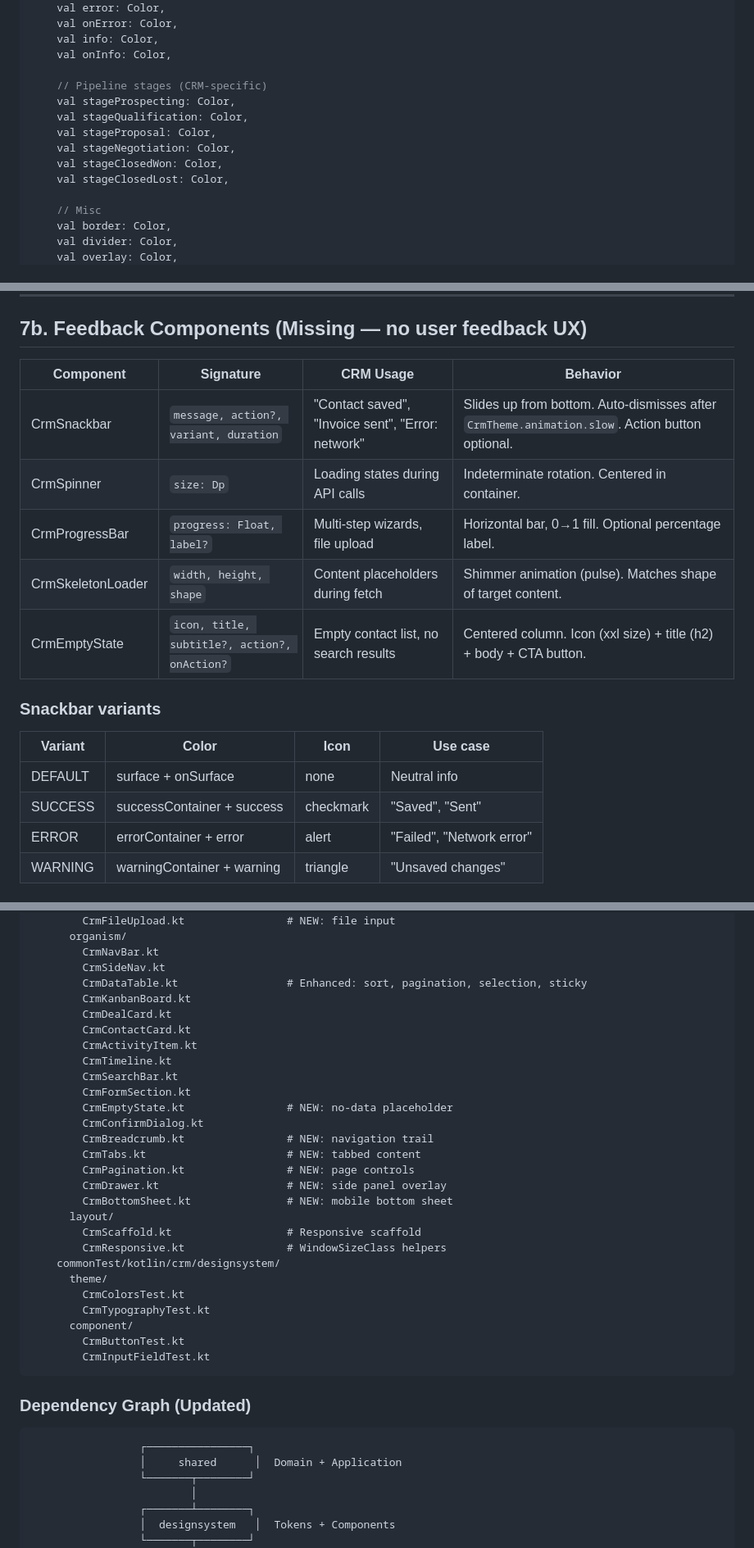
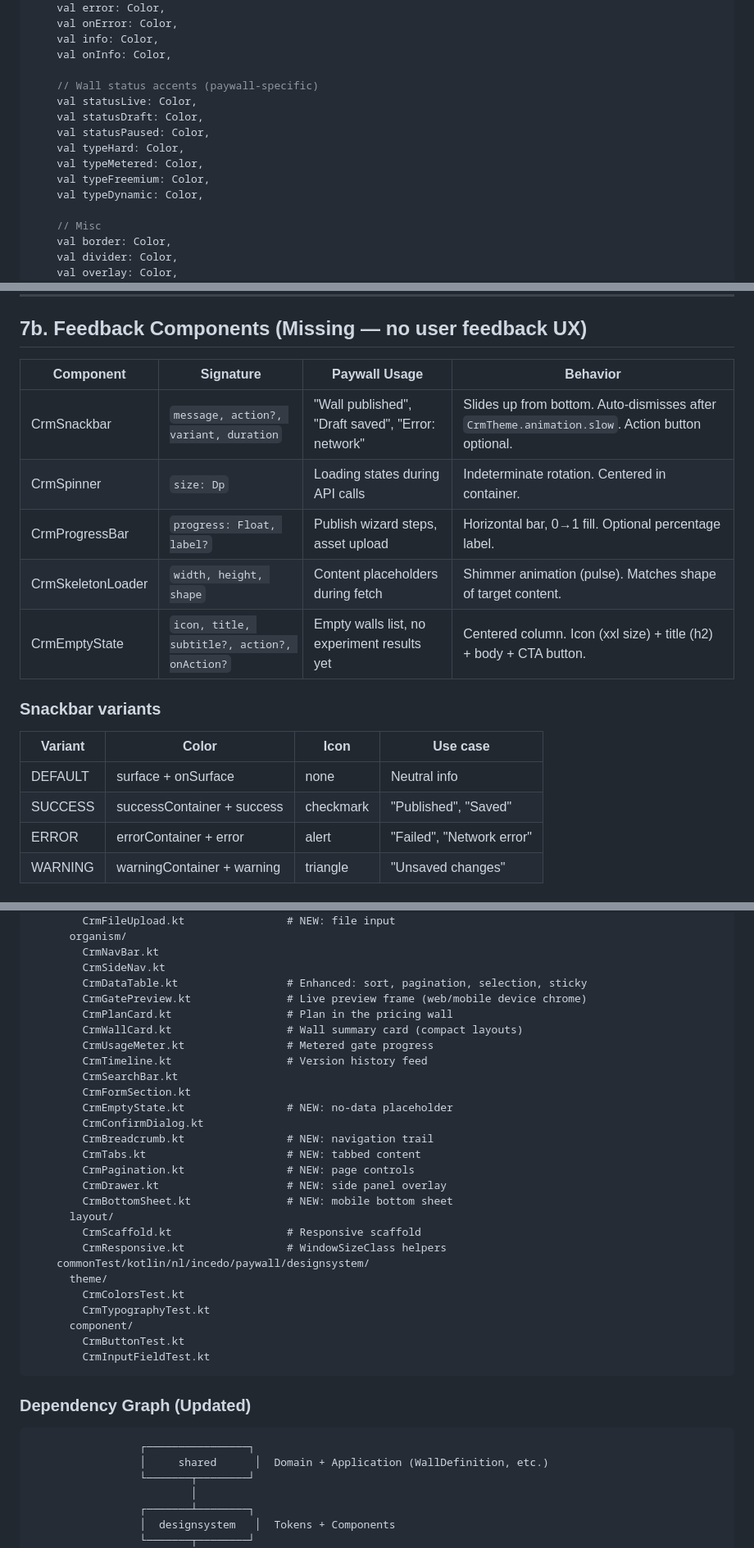
Before and after one commit to incedo/paywall, a Markdown page: architecture/design-system.md, 3 parts joined by grey strips. Shown at 82% size. Rendered like a GitHub page.

````diff
--- a/architecture/design-system.md
+++ b/architecture/design-system.md
@@ -89,13 +90,14 @@ data class CrmColors(
     val info: Color,
     val onInfo: Color,
 
-    // Pipeline stages (CRM-specific)
-    val stageProspecting: Color,
-    val stageQualification: Color,
-    val stageProposal: Color,
-    val stageNegotiation: Color,
-    val stageClosedWon: Color,
-    val stageClosedLost: Color,
+    // Wall status accents (paywall-specific)
+    val statusLive: Color,
+    val statusDraft: Color,
+    val statusPaused: Color,
+    val typeHard: Color,
+    val typeMetered: Color,
+    val typeFreemium: Color,
+    val typeDynamic: Color,
 
     // Misc
     val border: Color,
@@ -608,20 +612,20 @@ All input components follow the Carbon/Material pattern: label above, helper tex
 
 ## 7b. Feedback Components (Missing — no user feedback UX)
 
-| Component | Signature | CRM Usage | Behavior |
+| Component | Signature | Paywall Usage | Behavior |
 |-----------|-----------|-----------|----------|
-| CrmSnackbar | `message, action?, variant, duration` | "Contact saved", "Invoice sent", "Error: network" | Slides up from bottom. Auto-dismisses after `CrmTheme.animation.slow`. Action button optional. |
+| CrmSnackbar | `message, action?, variant, duration` | "Wall published", "Draft saved", "Error: network" | Slides up from bottom. Auto-dismisses after `CrmTheme.animation.slow`. Action button optional. |
 | CrmSpinner | `size: Dp` | Loading states during API calls | Indeterminate rotation. Centered in container. |
-| CrmProgressBar | `progress: Float, label?` | Multi-step wizards, file upload | Horizontal bar, 0→1 fill. Optional percentage label. |
+| CrmProgressBar | `progress: Float, label?` | Publish wizard steps, asset upload | Horizontal bar, 0→1 fill. Optional percentage label. |
 | CrmSkeletonLoader | `width, height, shape` | Content placeholders during fetch | Shimmer animation (pulse). Matches shape of target content. |
-| CrmEmptyState | `icon, title, subtitle?, action?, onAction?` | Empty contact list, no search results | Centered column. Icon (xxl size) + title (h2) + body + CTA button. |
+| CrmEmptyState | `icon, title, subtitle?, action?, onAction?` | Empty walls list, no experiment results yet | Centered column. Icon (xxl size) + title (h2) + body + CTA button. |
 
 ### Snackbar variants
 
 | Variant | Color | Icon | Use case |
 |---------|-------|------|----------|
 | DEFAULT | surface + onSurface | none | Neutral info |
-| SUCCESS | successContainer + success | checkmark | "Saved", "Sent" |
+| SUCCESS | successContainer + success | checkmark | "Published", "Saved" |
 | ERROR | errorContainer + error | alert | "Failed", "Network error" |
 | WARNING | warningContainer + warning | triangle | "Unsaved changes" |
 
@@ -872,11 +876,11 @@ designsystem/
         CrmNavBar.kt
         CrmSideNav.kt
         CrmDataTable.kt                 # Enhanced: sort, pagination, selection, sticky
-        CrmKanbanBoard.kt
-        CrmDealCard.kt
-        CrmContactCard.kt
-        CrmActivityItem.kt
-        CrmTimeline.kt
+        CrmGatePreview.kt               # Live preview frame (web/mobile device chrome)
+        CrmPlanCard.kt                  # Plan in the pricing wall
+        CrmWallCard.kt                  # Wall summary card (compact layouts)
+        CrmUsageMeter.kt                # Metered gate progress
+        CrmTimeline.kt                  # Version history feed
         CrmSearchBar.kt
         CrmFormSection.kt
         CrmEmptyState.kt                # NEW: no-data placeholder
@@ -889,7 +893,7 @@ designsystem/
       layout/
         CrmScaffold.kt                  # Responsive scaffold
         CrmResponsive.kt                # WindowSizeClass helpers
-    commonTest/kotlin/crm/designsystem/
+    commonTest/kotlin/nl/incedo/paywall/designsystem/
       theme/
         CrmColorsTest.kt
         CrmTypographyTest.kt
@@ -902,7 +906,7 @@ designsystem/
 
 ```
                  ┌────────────────┐
-                 │     shared      │  Domain + Application
+                 │     shared      │  Domain + Application (WallDefinition, etc.)
                  └───────┬────────┘
                          │
                  ┌───────┴────────┐
````
Also changed, not shown: other parts of architecture/design-system.md (+65 -62 lines), architecture/forms-pattern.md (+64 -59 lines).
